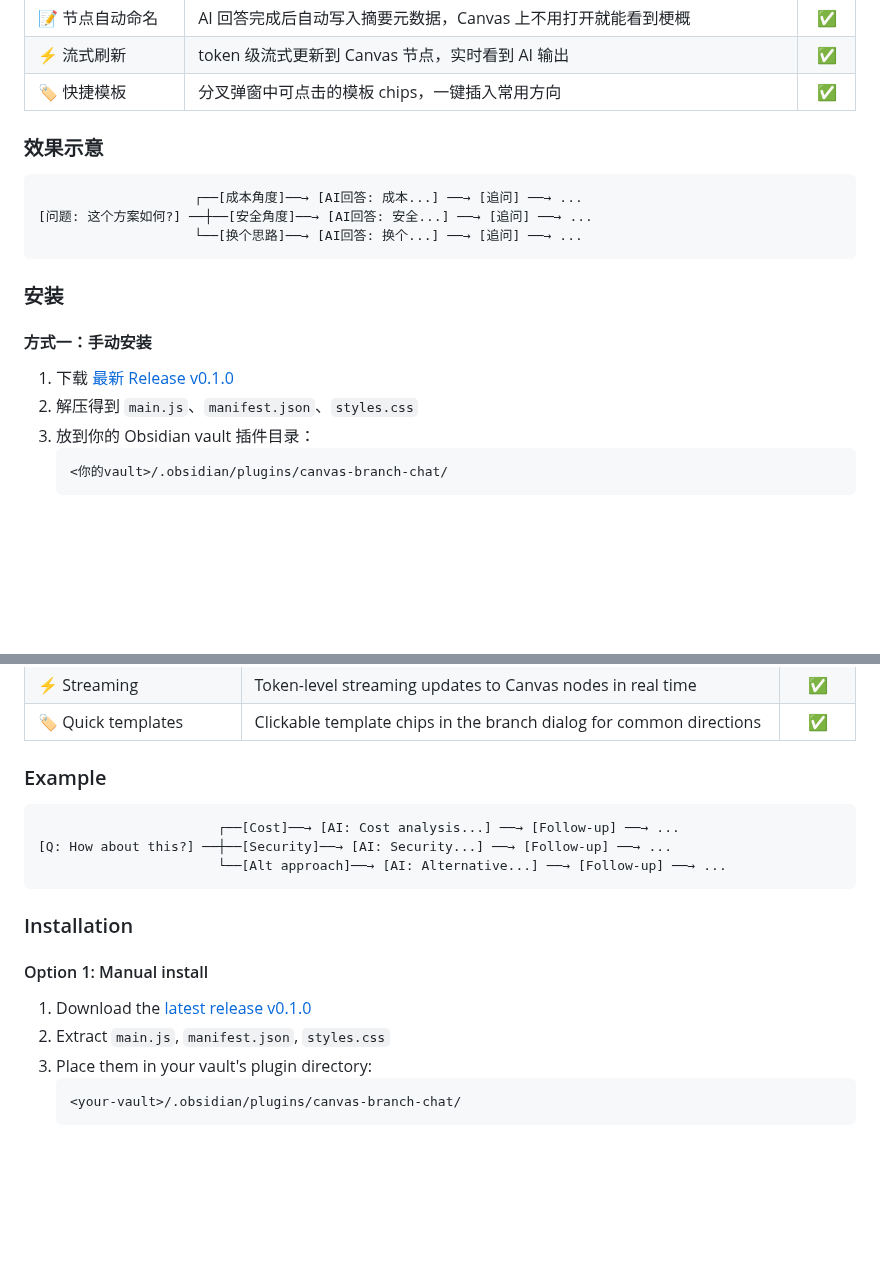
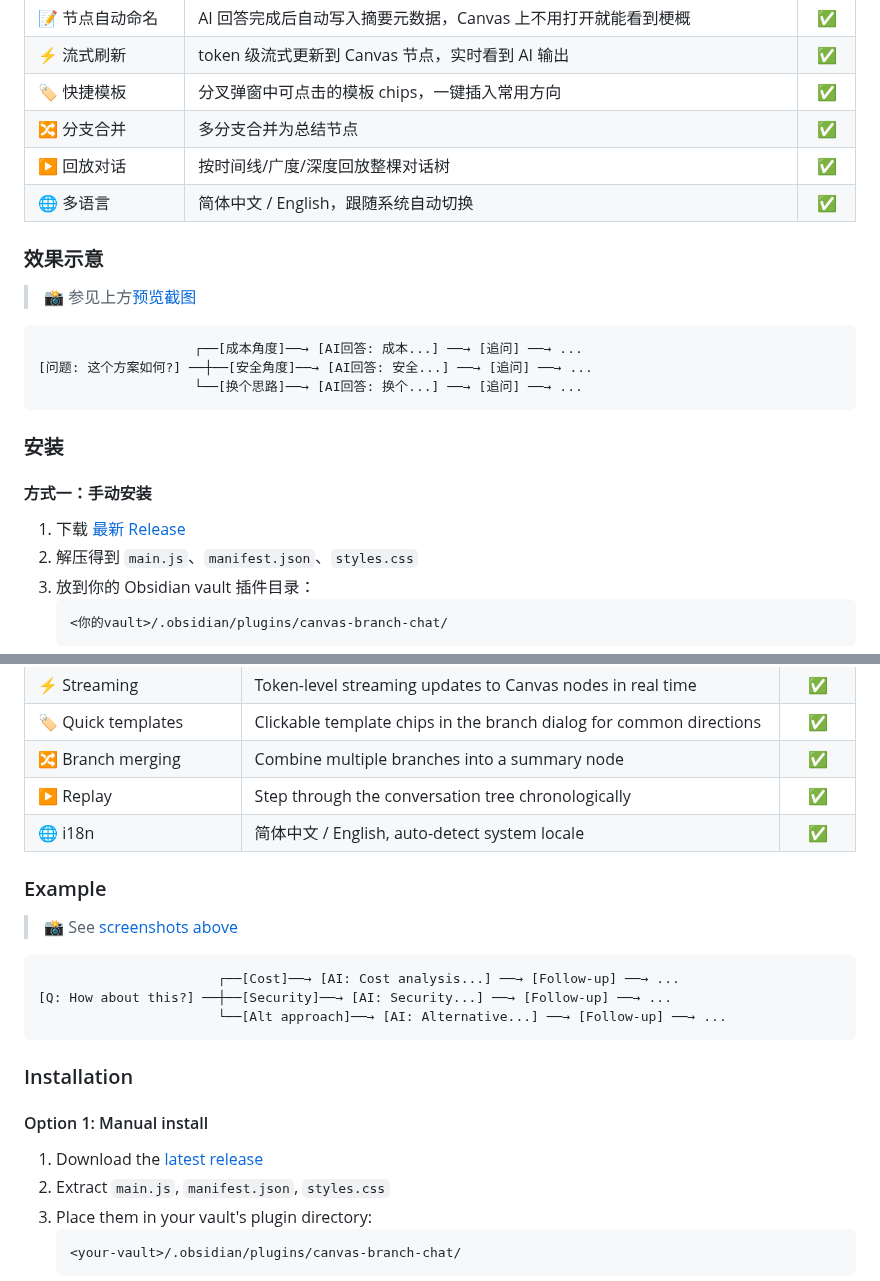
Before and after one commit to p4nt1um/canvas-branch-chat, a Markdown page: README.md, 2 parts joined by grey strips. Drawn GitHub-style; blank space fills up the shorter version.

````diff
--- a/README.md
+++ b/README.md
@@ -46,8 +58,13 @@ Flowith-style branching AI conversations on Obsidian Canvas. Fork from any node,
 | 📝 节点自动命名 | AI 回答完成后自动写入摘要元数据，Canvas 上不用打开就能看到梗概 | ✅ |
 | ⚡ 流式刷新 | token 级流式更新到 Canvas 节点，实时看到 AI 输出 | ✅ |
 | 🏷️ 快捷模板 | 分叉弹窗中可点击的模板 chips，一键插入常用方向 | ✅ |
+| 🔀 分支合并 | 多分支合并为总结节点 | ✅ |
+| ▶️ 回放对话 | 按时间线/广度/深度回放整棵对话树 | ✅ |
+| 🌐 多语言 | 简体中文 / English，跟随系统自动切换 | ✅ |
 
 ### 效果示意
+
+> 📸 参见上方[预览截图](#-预览--screenshots)
 
 ```
                     ┌──[成本角度]──→ [AI回答: 成本...] ──→ [追问] ──→ ...
@@ -59,7 +76,7 @@ Flowith-style branching AI conversations on Obsidian Canvas. Fork from any node,
 
 #### 方式一：手动安装
 
-1. 下载 [最新 Release v0.1.0](https://github.com/p4nt1um/canvas-branch-chat/releases/tag/0.1.0)
+1. 下载 [最新 Release](https://github.com/p4nt1um/canvas-branch-chat/releases/latest)
 2. 解压得到 `main.js`、`manifest.json`、`styles.css`
 3. 放到你的 Obsidian vault 插件目录：
    ```
@@ -159,8 +176,13 @@ This is not "yet another AI chat plugin" — Obsidian already has Text Generator
 | 📝 Auto node naming | AI responses auto-write summary metadata for easy scanning on Canvas | ✅ |
 | ⚡ Streaming | Token-level streaming updates to Canvas nodes in real time | ✅ |
 | 🏷️ Quick templates | Clickable template chips in the branch dialog for common directions | ✅ |
+| 🔀 Branch merging | Combine multiple branches into a summary node | ✅ |
+| ▶️ Replay | Step through the conversation tree chronologically | ✅ |
+| 🌐 i18n | 简体中文 / English, auto-detect system locale | ✅ |
 
 ### Example
+
+> 📸 See [screenshots above](#-预览--screenshots)
 
 ```
                        ┌──[Cost]──→ [AI: Cost analysis...] ──→ [Follow-up] ──→ ...
@@ -172,7 +194,7 @@ This is not "yet another AI chat plugin" — Obsidian already has Text Generator
 
 #### Option 1: Manual install
 
-1. Download the [latest release v0.1.0](https://github.com/p4nt1um/canvas-branch-chat/releases/tag/0.1.0)
+1. Download the [latest release](https://github.com/p4nt1um/canvas-branch-chat/releases/latest)
 2. Extract `main.js`, `manifest.json`, `styles.css`
 3. Place them in your vault's plugin directory:
    ```
````
Also changed, not shown: other parts of README.md (+14 -3 lines), assets/i18n-canvas-demo.jpg (added), assets/i18n-settings.jpg (added), 1 other file.
